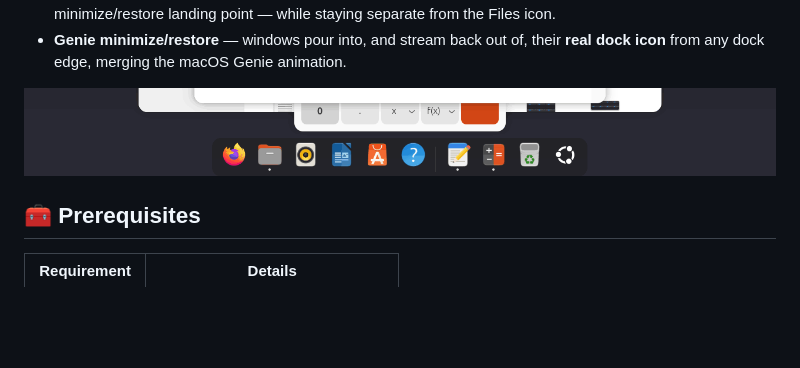
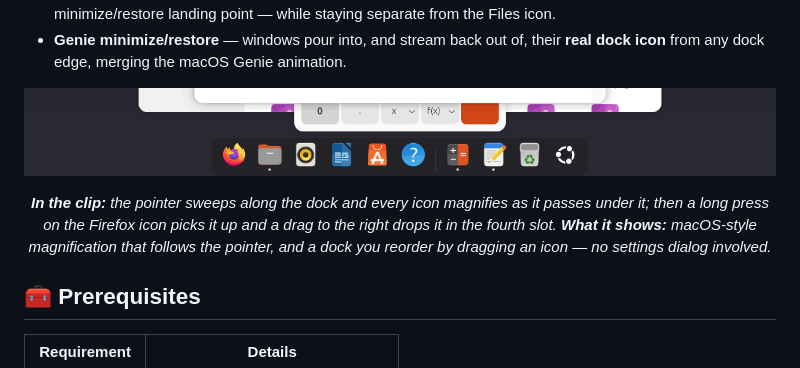
Before and after one commit to SHADE-glitch/macos-dock, a Markdown page: README.md, the part around the change. GitHub-like rendering; pictures changed too: docs/screenshots/demo.gif; blank space fills up the shorter version.

```diff
--- a/README.md
+++ b/README.md
@@ -39,7 +39,9 @@ It is **not** affiliated with or endorsed by the upstream authors. The fork keep
 - **Trash button** that behaves like an application icon — its own previews, running dots and windows, its own minimize/restore landing point — while staying separate from the Files icon.
 - **Genie minimize/restore** — windows pour into, and stream back out of, their **real dock icon** from any dock edge, merging the macOS Genie animation.
 
-<p align="center"><img src="docs/screenshots/demo.gif" alt="Icons magnifying as the pointer moves along the dock" width="900"></p>
+<p align="center"><img src="docs/screenshots/demo.gif" alt="The pointer magnifying dock icons, then dragging one to a new slot" width="900"></p>
+
+<p align="center"><em><b>In the clip:</b> the pointer sweeps along the dock and every icon magnifies as it passes under it; then a long press on the Firefox icon picks it up and a drag to the right drops it in the fourth slot. <b>What it shows:</b> macOS-style magnification that follows the pointer, and a dock you reorder by dragging an icon — no settings dialog involved.</em></p>
 
 ## 🧰 Prerequisites
 
```
Also changed, not shown: README.zh-CN.md (+3 -1 lines).
